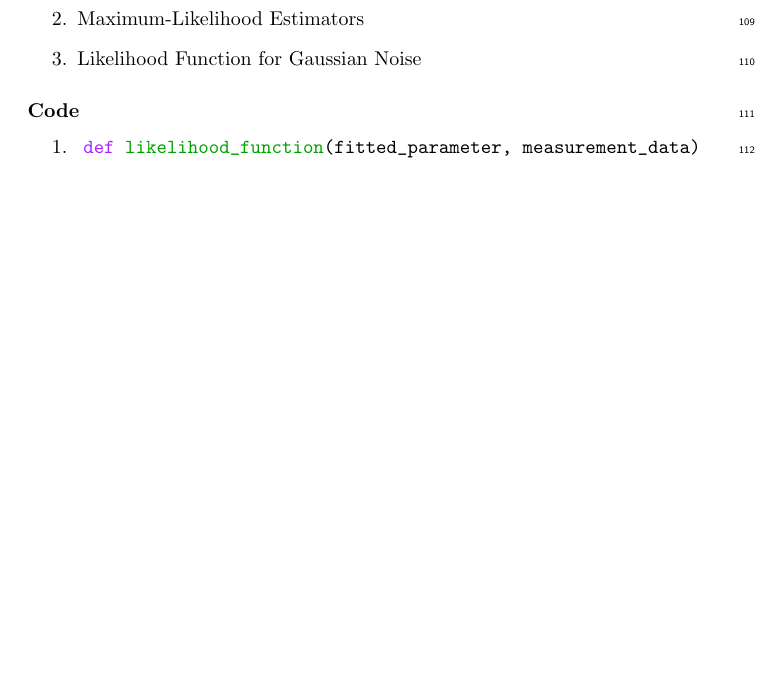
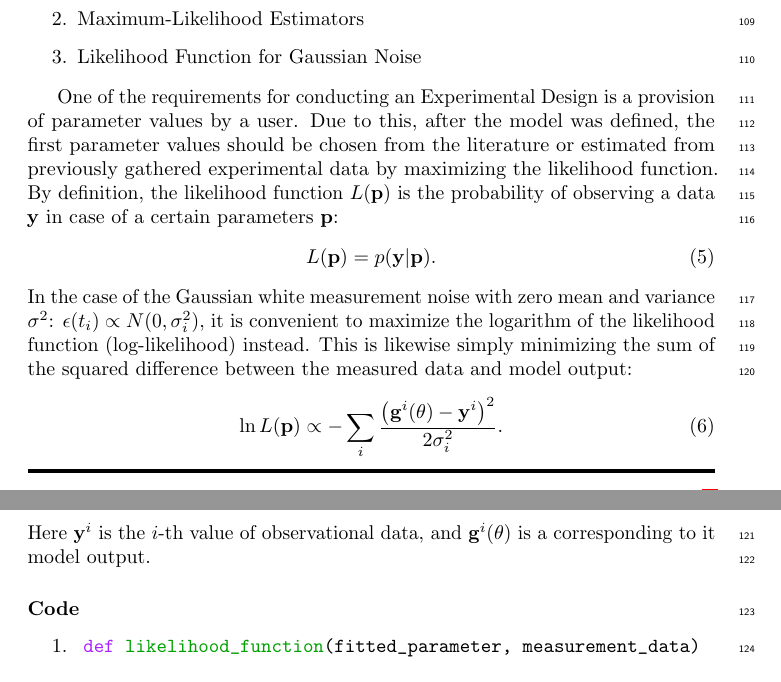
Before and after one commit to Spatial-Systems-Biology-Freiburg/2022-10-Predictive-Microbiology-Softwares, a LaTeX document (main.tex): part of page 5 of 7 before the commit and two parts of pages 5 and 6 of 7 after it, the two joined at a grey line, cut so that both start at the same text, the shorter picture padded with empty space. Compiled offline with pdfLaTeX.

Commit message:
Added theory about log-likelihood function, parameter estimation

```diff
--- a/main.tex
+++ b/main.tex
@@ -208,6 +208,22 @@ Based on this model, we would like to optimize the choice of measurement times a
     \item Maximum-Likelihood Estimators
     \item Likelihood Function for Gaussian Noise
 \end{enumerate}
+
+One of the requirements for conducting an Experimental Design is a provision of parameter values by a user.
+Due to this, after the model was defined, the first parameter values should be chosen from the literature or estimated from previously gathered experimental data by maximizing the likelihood function.
+By definition, the likelihood function $L(\mbp)$ is the probability of observing a data $\mby$ in case of a certain parameters $\mbp$:
+\begin{equation}
+    L(\mbp) = p(\mby|\mbp).
+    \label{eq:likelihood_definition}
+\end{equation}
+In the case of the Gaussian white measurement noise with zero mean and variance $\sigma^2$: $\epsilon(t_i) \propto N(0, \sigma_i^2)$, it is convenient to maximize the logarithm of the likelihood function (log-likelihood) instead.
+This is likewise simply minimizing the sum of the squared difference between the measured data and model output:
+\begin{equation}
+    \ln L(\mbp) \propto - \sum_{i}\frac{ \big(\mathbf{g}^{i}(\theta) - \mby^{i}\big)^2}{2 \sigma_{i}^2}.
+    \label{eq:likelihood_Gaussian}
+\end{equation}
+Here $\mby^{i}$ is the $i$-th value of observational data, and $\mathbf{g}^{i}(\theta)$ is a corresponding to it model output.
+
 \subsubsection*{Code}
 \begin{enumerate}
     \item \mintinline[bgcolor=white,style=emacs]{python}{def likelihood_function(fitted_parameter, measurement_data)}
```
